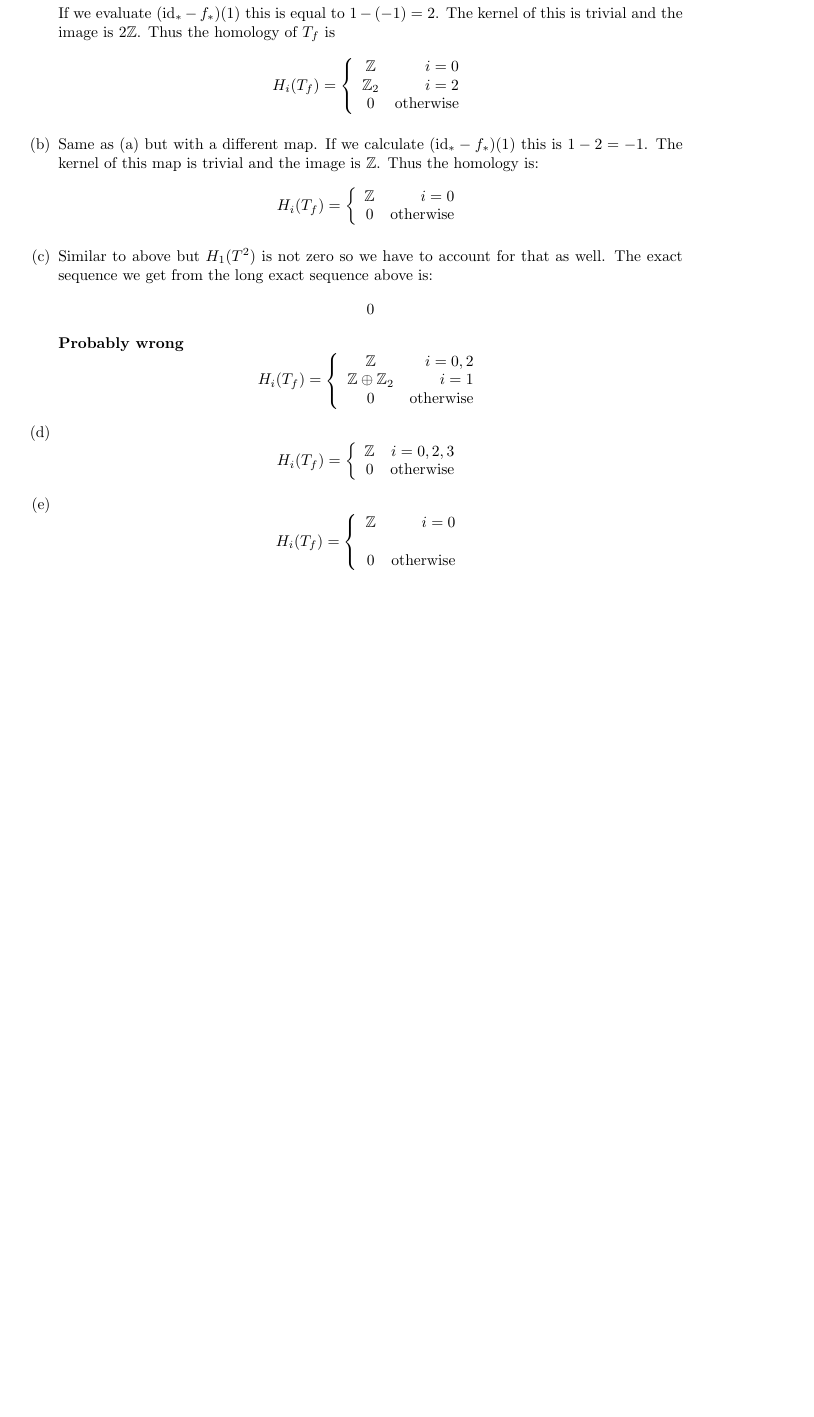
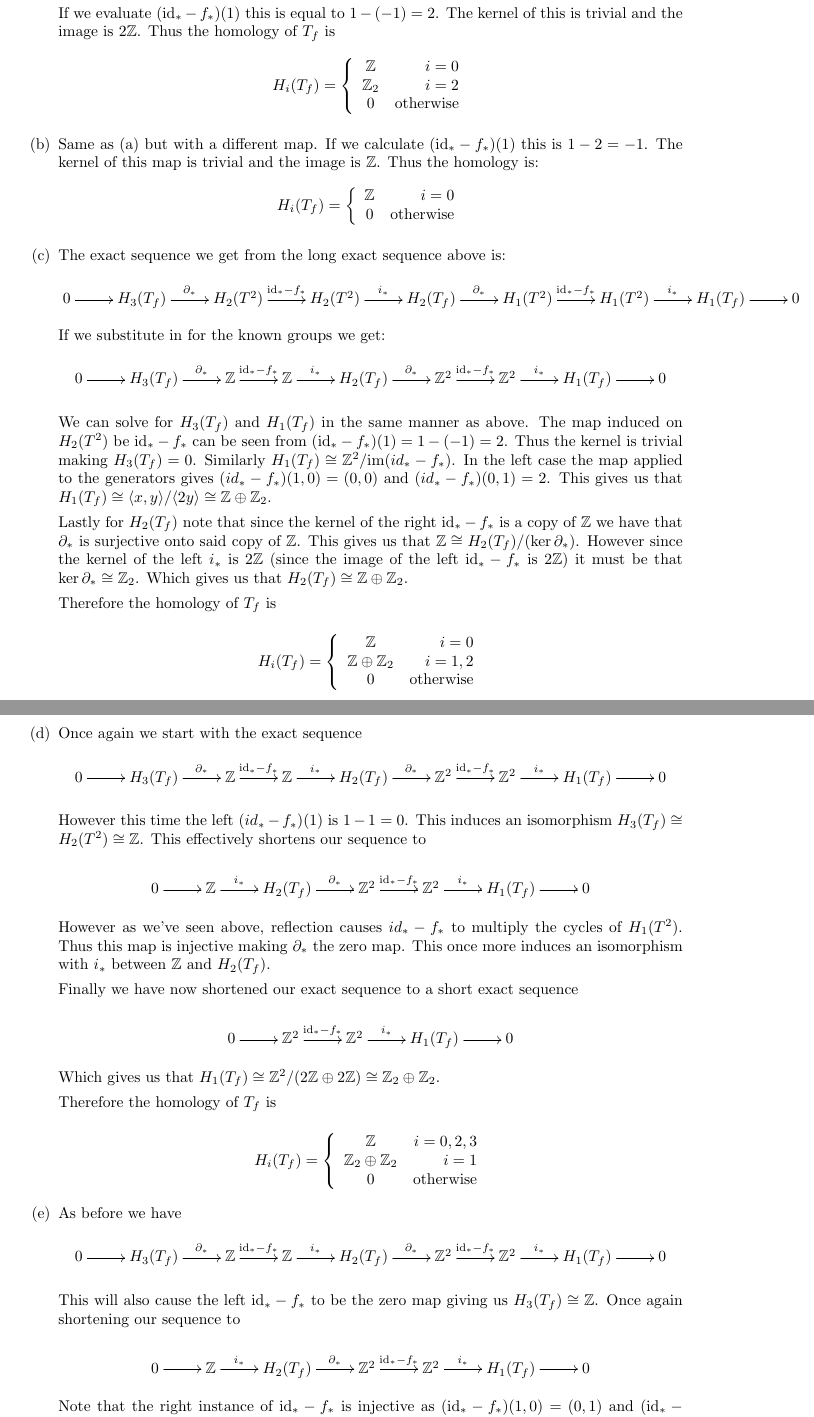
Before and after one commit to albenzo/MATH-7512, a LaTeX problem sheet (hw7/hw7.tex): part of page 3 of 3 before the commit and two parts of pages 3 and 4 of 4 after it, the two joined at a grey line, cut so that both start at the same text, the shorter picture padded with empty space. Compiled offline with pdfLaTeX.

Commit message:
Finished hw7

```diff
--- a/hw7/hw7.tex
+++ b/hw7/hw7.tex
@@ -13,6 +13,7 @@
 \newcommand{\sk}{\vskip 10mm}
 \newcommand{\bb}[1]{\mathbb{#1}}
 \newcommand{\rH}{\widetilde{H}}
+\newcommand{\id}{\mathrm{id}}
 
 \theoremstyle{plain}
 \newtheorem{problem}{Problem}
@@ -247,32 +248,105 @@
       \right.
     \]
   \item[(c)]
-    Similar to above but $H_1(T^2)$ is not zero so we have to account for that as well.
     The exact sequence we get from the long exact sequence above is:
     \[
       \xymatrix{
-        0
+        0 \ar[r] & H_3(T_f) \ar[r]^-{\partial_*} & H_2(T^2)\ar[r]^-{\id_*-f_*} & H_2(T^2) \ar[r]^-{i_*} & H_2(T_f) \ar[r]^-{\partial_*} & H_1(T^2) \ar[r]^-{\id_*-f_*} & H_1(T^2) \ar[r]^-{i_*} & H_1(T_f) \ar[r] & 0
       }
     \]
-    \textbf{Probably wrong}
+    If we substitute in for the known groups we get:
+    \[
+      \xymatrix{
+        0 \ar[r] & H_3(T_f) \ar[r]^-{\partial_*} & \bb{Z} \ar[r]^-{\id_*-f_*} & \bb{Z} \ar[r]^-{i_*} & H_2(T_f) \ar[r]^-{\partial_*} & \bb{Z}^2 \ar[r]^-{\id_*-f_*} & \bb{Z}^2 \ar[r]^-{i_*} & H_1(T_f) \ar[r] & 0
+      }
+    \]
+
+    We can solve for $H_3(T_f)$ and $H_1(T_f)$ in the same manner as above.
+    The map induced on $H_2(T^2)$ be $\id_*-f_*$ can be seen from
+    $(\id_*-f_*)(1)=1-(-1)=2$. Thus the kernel is trivial making
+    $H_3(T_f)=0$. Similarly $H_1(T_f)\cong\bb{Z}^2/\text{im}(id_*-f_*)$. In the
+    left case the map applied to the generators gives $(id_*-f_*)(1,0)=(0,0)$
+    and $(id_*-f_*)(0,1)=2$. This gives us that $H_1(T_f)\cong\langle x,y\rangle/\langle 2y\rangle\cong \bb{Z}\oplus\bb{Z}_2$.
+
+    Lastly for $H_2(T_f)$ note that since the kernel of the right $\id_*-f_*$ is
+    a copy of $\bb{Z}$ we have that $\partial_*$ is surjective onto said copy of $\bb{Z}$.
+    This gives us that $\bb{Z}\cong H_2(T_f)/(\ker \partial_*)$. However since the kernel of
+    the left $i_*$ is $2\bb{Z}$ (since the image of the left $\id_*-f_*$ is $2\bb{Z}$)
+    it must be that $\ker \partial_*\cong\bb{Z}_2$. Which gives us that $H_2(T_f)\cong \bb{Z}\oplus\bb{Z}_2$.
+
+    Therefore the homology of $T_f$ is
+
     \[
       H_i(T_f) =
       \left\{
         \begin{array}{cr}
-          \bb{Z} & i=0,2\\
-          \bb{Z}\oplus\bb{Z}_2 & i=1\\
+          \bb{Z} & i=0\\
+          \bb{Z}\oplus\bb{Z}_2 & i=1,2\\
           0 & \text{otherwise}\\
         \end{array}
       \right.
     \]
   \item[(d)]
+    Once again we start with the exact sequence
+    \[
+      \xymatrix{
+        0 \ar[r] & H_3(T_f) \ar[r]^-{\partial_*} & \bb{Z} \ar[r]^-{\id_*-f_*} & \bb{Z} \ar[r]^-{i_*} & H_2(T_f) \ar[r]^-{\partial_*} & \bb{Z}^2 \ar[r]^-{\id_*-f_*} & \bb{Z}^2 \ar[r]^-{i_*} & H_1(T_f) \ar[r] & 0
+      }
+    \]
+
+    However this time the left $(id_*-f_*)(1)$ is $1-1=0$. This induces
+    an isomorphism $H_3(T_f)\cong H_2(T^2)\cong \bb{Z}$. This effectively shortens our sequence
+    to
+
+    \[
+      \xymatrix{
+        0 \ar[r] & \bb{Z} \ar[r]^-{i_*} & H_2(T_f) \ar[r]^-{\partial_*} & \bb{Z}^2 \ar[r]^-{\id_*-f_*} & \bb{Z}^2 \ar[r]^-{i_*} & H_1(T_f) \ar[r] & 0
+      }
+    \]
+
+    However as we've seen above, reflection causes $id_*-f_*$ to multiply the cycles of $H_1(T^2)$.
+    Thus this map is injective making $\partial_*$ the zero map. This once more induces an
+    isomorphism with $i_*$ between $\bb{Z}$ and $H_2(T_f)$.
+
+    Finally we have now shortened our exact sequence to a short
+    exact sequence
+
+    \[
+      \xymatrix{
+        0 \ar[r] &\bb{Z}^2 \ar[r]^-{\id_*-f_*} & \bb{Z}^2 \ar[r]^-{i_*} & H_1(T_f) \ar[r] & 0
+      }
+    \]
+
+    Which gives us that $H_1(T_f)\cong \bb{Z}^2/(2\bb{Z}\oplus 2\bb{Z})\cong\bb{Z}_2\oplus\bb{Z}_2$.
+
+    Therefore the homology of $T_f$ is
+
     \[
       H_i(T_f) =
       \left\{
         \begin{array}{cr}
           \bb{Z} & i=0,2,3\\
+          \bb{Z}_2\oplus\bb{Z}_2 & i=1\\
           0 & \text{otherwise}\\
         \end{array}
       \right.
     \]
   \item[(e)]
+    As before we have
+    \[
+      \xymatrix{
+        0 \ar[r] & H_3(T_f) \ar[r]^-{\partial_*} & \bb{Z} \ar[r]^-{\id_*-f_*} & \bb{Z} \ar[r]^-{i_*} & H_2(T_f) \ar[r]^-{\partial_*} & \bb{Z}^2 \ar[r]^-{\id_*-f_*} & \bb{Z}^2 \ar[r]^-{i_*} & H_1(T_f) \ar[r] & 0
+      }
+    \]
+
+    This will also cause the left $\id_*-f_*$ to be the zero map giving us
+    $H_3(T_f)\cong\bb{Z}$. Once again shortening our sequence to
+
+    \[
+      \xymatrix{
+        0 \ar[r] & \bb{Z} \ar[r]^-{i_*} & H_2(T_f) \ar[r]^-{\partial_*} & \bb{Z}^2 \ar[r]^-{\id_*-f_*} & \bb{Z}^2 \ar[r]^-{i_*} & H_1(T_f) \ar[r] & 0
+      }
+    \]
+
+    Note that the right instance of $\id_*-f_*$ is injective
+    as $(\id_*-f_*)(1,0)=(0,1)$ and $(\id_*-f_*)(0,1)=(-1,0)$. Just as
@@ -280,8 +366,7 @@
       H_i(T_f) =
       \left\{
         \begin{array}{cr}
-          \bb{Z} & i=0\\
-                 &\\
+          \bb{Z} & i=0,2,3\\
           0 & \text{otherwise}\\
         \end{array}
       \right.
```
Also changed, not shown: hw7/hw7.pdf, hw7/hw7.tex (22 more changed lines).
